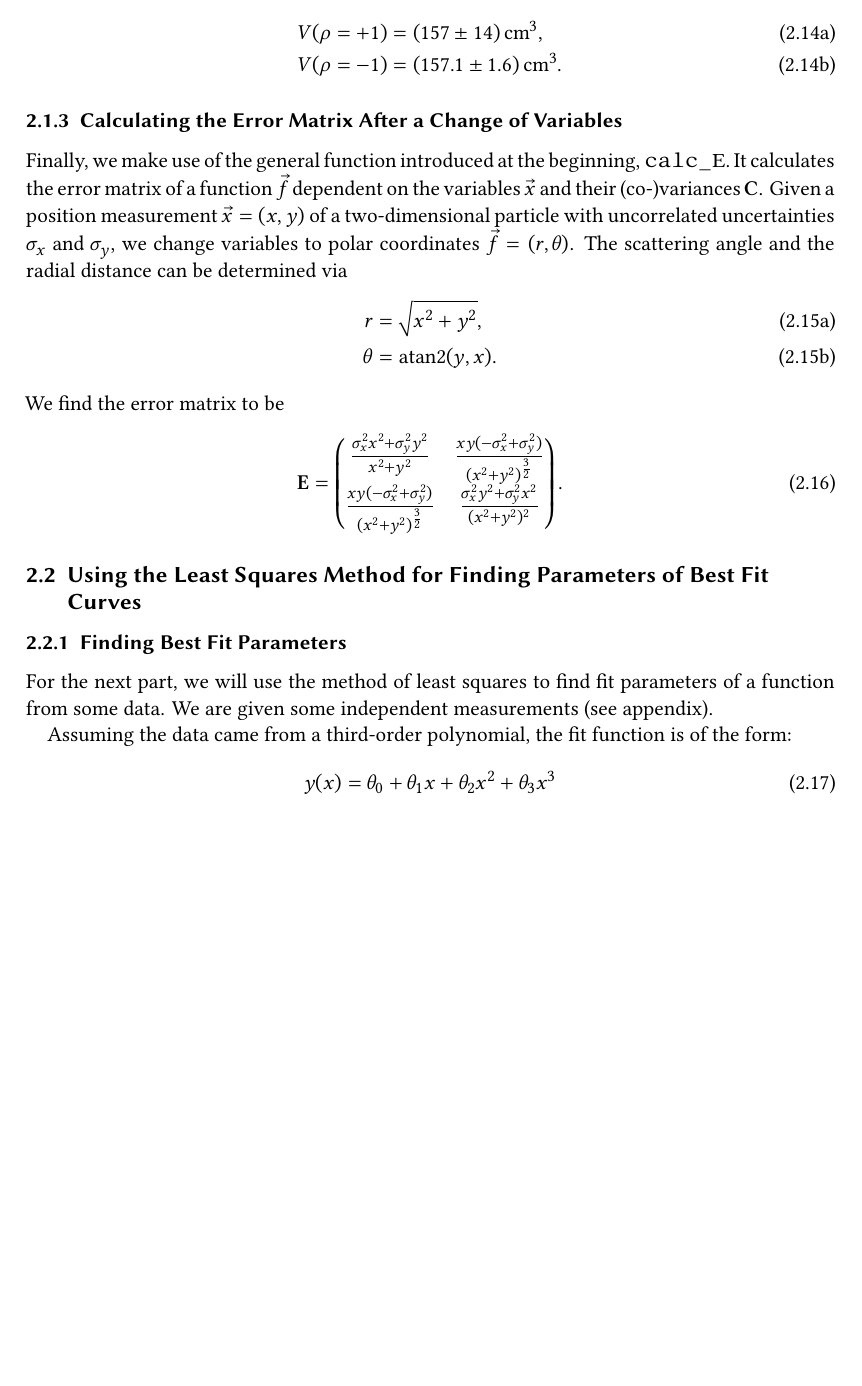
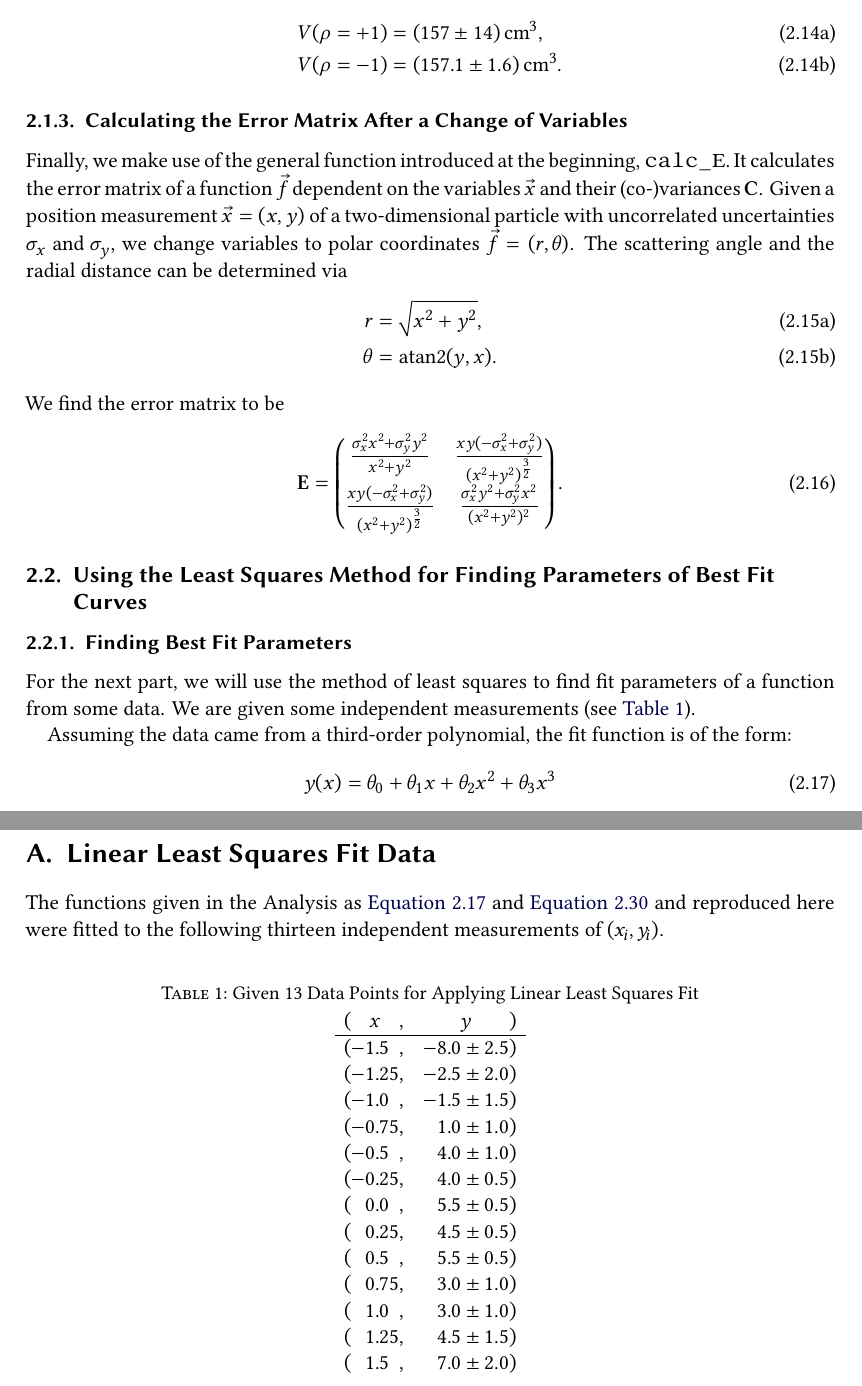
Before and after one commit to Just-Neptun/FP, a LaTeX paper (S01 Statistik/ausarbeitung.tex, which reads S01 Statistik/sections/Analysis/least_squares.tex, S01 Statistik/sections/appendix.tex): part of page 6 of 22 before the commit and two parts of pages 6 and 23 of 23 after it, the two joined at a grey line, cut so that both start at the same text, the shorter picture padded with empty space. Compiled offline with XeLaTeX.

Commit message:
add appendix for least squares 13 data points

```diff
--- a/S01 Statistik/sections/Analysis/least_squares.tex
+++ b/S01 Statistik/sections/Analysis/least_squares.tex
@@ -6,7 +6,7 @@
 
 \subsubsection{Finding Best Fit Parameters}
 
-For the next part, we will use the method of least squares to find fit parameters of a function from some data. We are given some independent measurements (see appendix\typeout{TODO: add an appendix with least squares given data!}).
+For the next part, we will use the method of least squares to find fit parameters of a function from some data. We are given some independent measurements (see \autoref{tab:appendix:least_squares_data}).
 
 Assuming the data came from a third-order polynomial, the fit function is of the form:
 \begin{gather}
--- /dev/null
+++ b/S01 Statistik/sections/appendix.tex
@@ -0,0 +1,43 @@
+% !TeX root = ./ausarbeitung.tex
+
+\section{Linear Least Squares Fit Data}
+
+The functions given in the Analysis as \autoref{eq:least_squares:fit_polynomial} and \autoref{eq:least_squares:linear_fit} and reproduced here were fitted to the following thirteen independent measurements of $(x_i, y_i)$.
+
+\begin{table}[htbp]
+    \centering
+    \caption{Given 13 Data Points for Applying Linear Least Squares Fit}
+    \label{tab:appendix:least_squares_data}
+    \(
+    \begin{array}{
+            c@{}
+            S[table-format=+1.2]@{}
+            c
+            S[table-format=+1.1(2)]@{}
+            c
+        }
+        ( &  {x}  & , &  {y}         & ) \\ \hline
+        ( & -1.5  & , & -8.0 \pm 2.5 & ) \\
+        ( & -1.25 & , & -2.5 \pm 2.0 & ) \\
+        ( & -1.0  & , & -1.5 \pm 1.5 & ) \\
+        ( & -0.75 & , &  1.0 \pm 1.0 & ) \\
+        ( & -0.5  & , &  4.0 \pm 1.0 & ) \\
+        ( & -0.25 & , &  4.0 \pm 0.5 & ) \\
+        ( &  0.0  & , &  5.5 \pm 0.5 & ) \\
+        ( & 0.25  & , &  4.5 \pm 0.5 & ) \\
+        ( & 0.5   & , &  5.5 \pm 0.5 & ) \\
+        ( & 0.75  & , &  3.0 \pm 1.0 & ) \\
+        ( & 1.0   & , &  3.0 \pm 1.0 & ) \\
+        ( & 1.25  & , &  4.5 \pm 1.5 & ) \\
+        ( & 1.5   & , &  7.0 \pm 2.0 & )
+    \end{array}
+    \)
+\end{table}
+
+% applied fitfunctions
+% \begin{gather}
+%     y(x) = \theta_0 + \theta_1 x + \theta_2 x^2 + \theta_3 x^3
+%     \label{eq:appendix:fit_polynomial} \\
+%     y(x) = \theta_0 + \theta_1 x
+%     \label{eq:appendix:linear_fit}
+% \end{gather}
```
Also changed, not shown: S01 Statistik/ausarbeitung.tex (+4 -0 lines), S01 Statistik/sections/Analysis/least_squares.tex (6 more changed lines).
